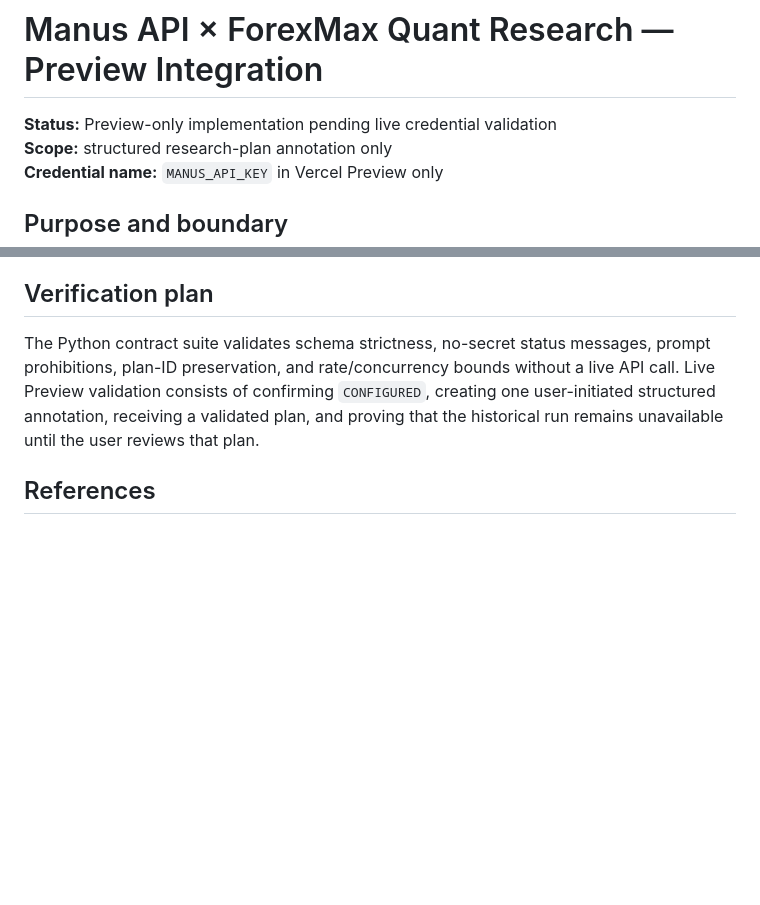
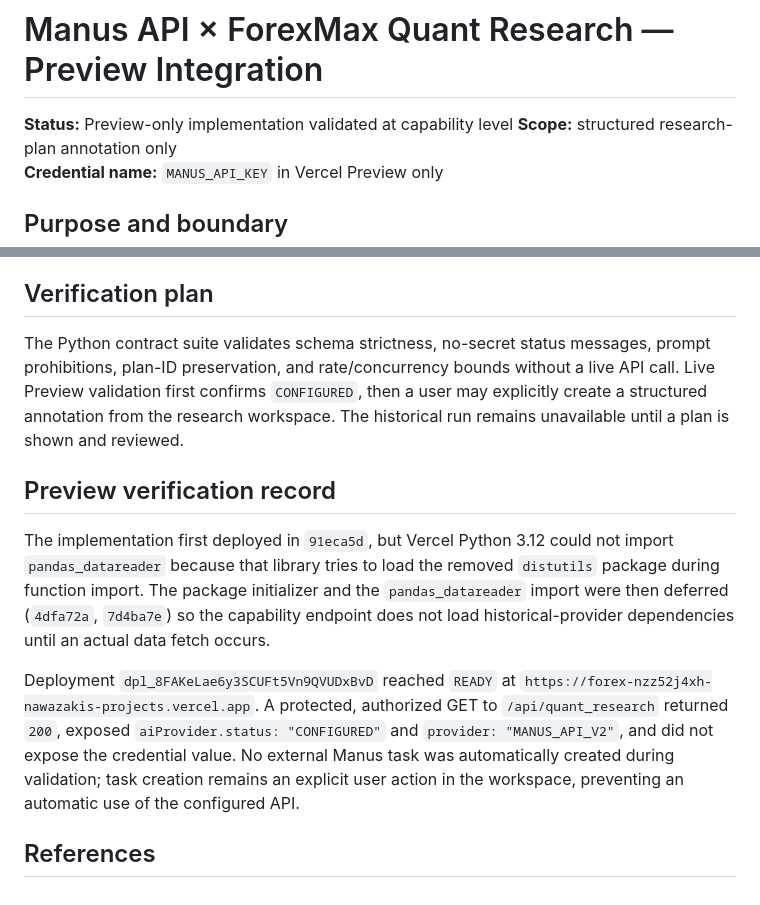
Before and after one commit to Nawazaki/ForexMAX, a Markdown page: docs/manus-api-quant-research-integration-2026-08-26.md, 2 parts joined by grey strips. Drawn GitHub-style; blank space fills up the shorter version.

Commit message:
docs: record Manus preview validation

```diff
--- a/docs/manus-api-quant-research-integration-2026-08-26.md
+++ b/docs/manus-api-quant-research-integration-2026-08-26.md
@@ -1,6 +1,6 @@
 # Manus API × ForexMax Quant Research — Preview Integration
 
-**Status:** Preview-only implementation pending live credential validation
+**Status:** Preview-only implementation validated at capability level
 **Scope:** structured research-plan annotation only
 **Credential name:** `MANUS_API_KEY` in Vercel Preview only
 
@@ -41,7 +41,13 @@ If a task reports `waiting`, the function marks it `BLOCKED`; it will not submit
 
 ## Verification plan
 
-The Python contract suite validates schema strictness, no-secret status messages, prompt prohibitions, plan-ID preservation, and rate/concurrency bounds without a live API call. Live Preview validation consists of confirming `CONFIGURED`, creating one user-initiated structured annotation, receiving a validated plan, and proving that the historical run remains unavailable until the user reviews that plan.
+The Python contract suite validates schema strictness, no-secret status messages, prompt prohibitions, plan-ID preservation, and rate/concurrency bounds without a live API call. Live Preview validation first confirms `CONFIGURED`, then a user may explicitly create a structured annotation from the research workspace. The historical run remains unavailable until a plan is shown and reviewed.
+
+## Preview verification record
+
+The implementation first deployed in `91eca5d`, but Vercel Python 3.12 could not import `pandas_datareader` because that library tries to load the removed `distutils` package during function import. The package initializer and the `pandas_datareader` import were then deferred (`4dfa72a`, `7d4ba7e`) so the capability endpoint does not load historical-provider dependencies until an actual data fetch occurs.
+
+Deployment `dpl_8FAKeLae6y3SCUFt5Vn9QVUDxBvD` reached `READY` at `https://forex-nzz52j4xh-nawazakis-projects.vercel.app`. A protected, authorized GET to `/api/quant_research` returned `200`, exposed `aiProvider.status: "CONFIGURED"` and `provider: "MANUS_API_V2"`, and did not expose the credential value. No external Manus task was automatically created during validation; task creation remains an explicit user action in the workspace, preventing an automatic use of the configured API.
 
 ## References
 
```
Also changed, not shown: todo.md (+3 -3 lines).
